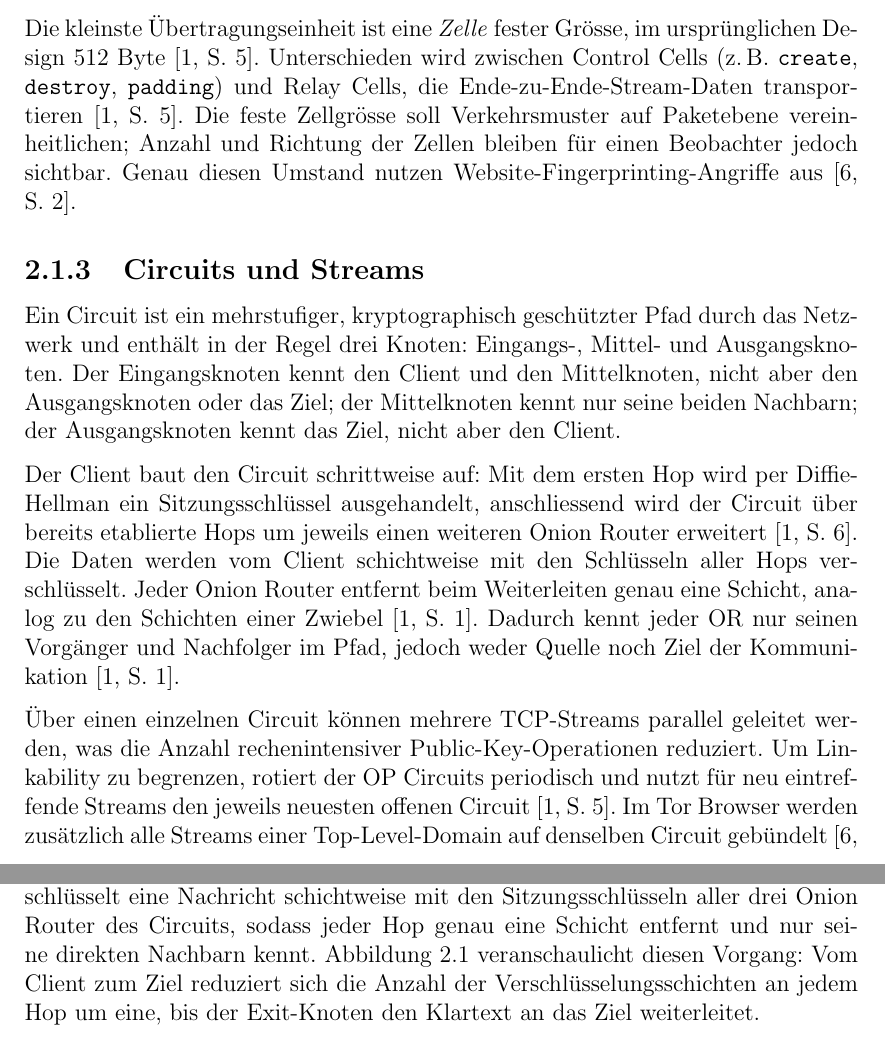
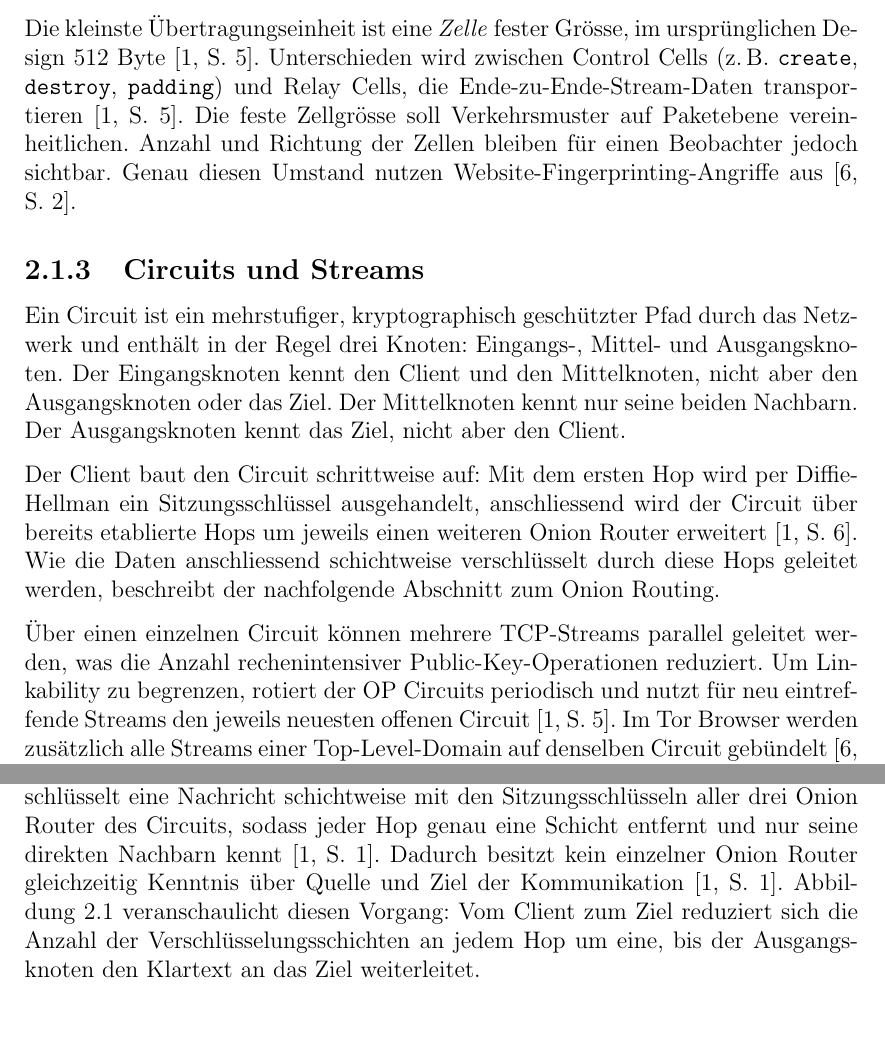
Before and after one commit to OliverStaub/BachelorThesis, a LaTeX thesis (src/thesis/hslu_thesis.tex, which reads src/thesis/chapters/02_stand_der_technik.tex): two parts of pages 12 and 13 of 31, joined at a grey line, cut so that both start at the same text. Compiled offline with pdfLaTeX.

Commit message:
save work

```diff
--- a/src/thesis/chapters/02_stand_der_technik.tex
+++ b/src/thesis/chapters/02_stand_der_technik.tex
@@ -27,17 +27,23 @@ Die genaue Funktionsweise dieser Akteure beschreiben die folgenden Unterabschnit
 
 Die kleinste Übertragungseinheit ist eine \emph{Zelle} fester Grösse, im ursprünglichen Design 512~Byte~\cite[S.~5]{dingledine2004tor}.
 Unterschieden wird zwischen Control Cells (z.\,B.\ \texttt{create}, \texttt{destroy}, \texttt{padding}) und Relay Cells, die Ende-zu-Ende-Stream-Daten transportieren~\cite[S.~5]{dingledine2004tor}.
-Die feste Zellgrösse soll Verkehrsmuster auf Paketebene vereinheitlichen; Anzahl und Richtung der Zellen bleiben für einen Beobachter jedoch sichtbar. Genau diesen Umstand nutzen Website-Fingerprinting-Angriffe aus~\cite[S.~2]{jansen2023data}.
+Die feste Zellgrösse soll Verkehrsmuster auf Paketebene vereinheitlichen. Anzahl und Richtung der Zellen bleiben für einen Beobachter jedoch sichtbar. Genau diesen Umstand nutzen Website-Fingerprinting-Angriffe aus~\cite[S.~2]{jansen2023data}.
 
 \subsection{Circuits und Streams}
 
 Ein Circuit ist ein mehrstufiger, kryptographisch geschützter Pfad durch das Netzwerk und enthält in der Regel drei Knoten: Eingangs-, Mittel- und Ausgangsknoten.
-Der Eingangsknoten kennt den Client und den Mittelknoten, nicht aber den Ausgangsknoten oder das Ziel; der Mittelknoten kennt nur seine beiden Nachbarn; der Ausgangsknoten kennt das Ziel, nicht aber den Client.
+Der Eingangsknoten kennt den Client und den Mittelknoten, nicht aber den Ausgangsknoten oder das Ziel. Der Mittelknoten kennt nur seine beiden Nachbarn. Der Ausgangsknoten kennt das Ziel, nicht aber den Client.
 
 Der Client baut den Circuit schrittweise auf: Mit dem ersten Hop wird per Diffie-Hellman ein Sitzungsschlüssel ausgehandelt, anschliessend wird der Circuit über bereits etablierte Hops um jeweils einen weiteren Onion Router erweitert~\cite[S.~6]{dingledine2004tor}.
-Die Daten werden vom Client schichtweise mit den Schlüsseln aller Hops verschlüsselt. Jeder Onion Router entfernt beim Weiterleiten genau eine Schicht, analog zu den Schichten einer Zwiebel~\cite[S.~1]{dingledine2004tor}.
-Dadurch kennt jeder OR nur seinen Vorgänger und Nachfolger im Pfad, jedoch weder Quelle noch Ziel der Kommunikation~\cite[S.~1]{dingledine2004tor}.
+Wie die Daten anschliessend schichtweise verschlüsselt durch diese Hops geleitet werden, beschreibt der nachfolgende Abschnitt zum Onion Routing.
 
 Über einen einzelnen Circuit können mehrere TCP-Streams parallel geleitet werden, was die Anzahl rechenintensiver Public-Key-Operationen reduziert.
 Um Linkability zu begrenzen, rotiert der OP Circuits periodisch und nutzt für neu eintreffende Streams den jeweils neuesten offenen Circuit~\cite[S.~5]{dingledine2004tor}.
 Im Tor Browser werden zusätzlich alle Streams einer Top-Level-Domain auf denselben Circuit gebündelt~\cite[S.~2]{jansen2023data}.
+
+\subsection{Onion Routing}
+
+Das namensgebende Verfahren von \gls{tor} ist das Onion Routing.
+Der Client verschlüsselt eine Nachricht schichtweise mit den Sitzungsschlüsseln aller drei Onion Router des Circuits, sodass jeder Hop genau eine Schicht entfernt und nur seine direkten Nachbarn kennt~\cite[S.~1]{dingledine2004tor}.
+Dadurch besitzt kein einzelner Onion Router gleichzeitig Kenntnis über Quelle und Ziel der Kommunikation~\cite[S.~1]{dingledine2004tor}.
+Abbildung~\ref{fig:onion_routing} veranschaulicht diesen Vorgang: Vom Client zum Ziel reduziert sich die Anzahl der Verschlüsselungsschichten an jedem Hop um eine, bis der Ausgangsknoten den Klartext an das Ziel weiterleitet.
@@ -58,9 +73,3 @@ Genau in diese Lücke setzen spätere Arbeiten zum Circuit Padding an, das in de
 
 Das Tor-Projekt stellt mit dem Tor Browser eine modifizierte Variante von Firefox bereit, die für die Nutzung mit Tor optimiert ist und zusätzlich Browser-Fingerprinting erschwert~\cite{torprojectTorProjektPrivatsphre}.
 Der Browser greift via SOCKS5 auf den lokalen Tor-Daemon zu, welcher den Internetverkehr in Form von Tor-Zellen über das Tor-Netzwerk weiterleitet~\cite[S.~2]{jansen2023data}.
-
-\section{Onion Routing}
-
-Das namensgebende Verfahren von \gls{tor} ist das Onion Routing.
-Der Client verschlüsselt eine Nachricht schichtweise mit den Sitzungsschlüsseln aller drei Onion Router des Circuits, sodass jeder Hop genau eine Schicht entfernt und nur seine direkten Nachbarn kennt.
-Abbildung~\ref{fig:onion_routing} veranschaulicht diesen Vorgang: Vom Client zum Ziel reduziert sich die Anzahl der Verschlüsselungsschichten an jedem Hop um eine, bis der Exit-Knoten den Klartext an das Ziel weiterleitet.
```
Also changed, not shown: src/thesis/chapters/02_stand_der_technik.tex (24 more changed lines).
